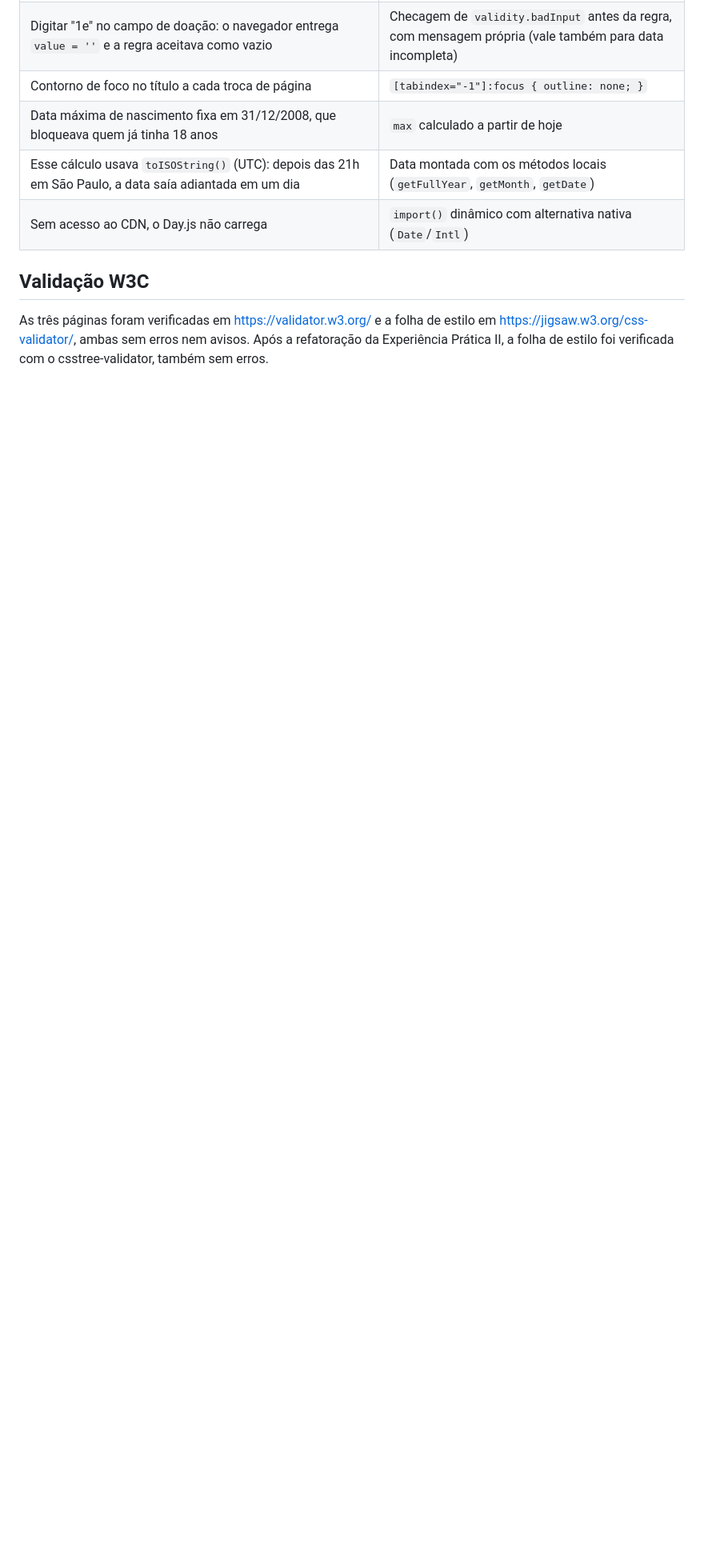
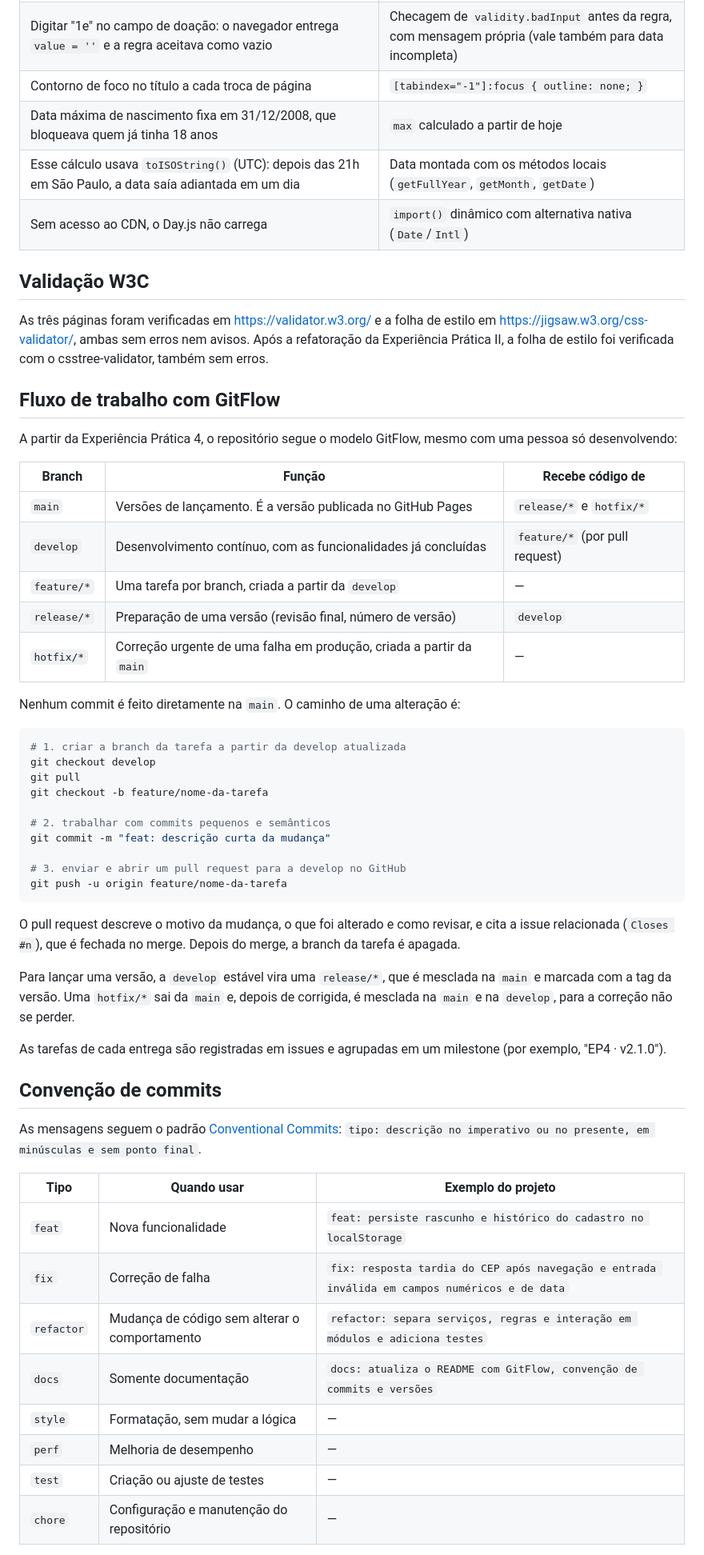
Before and after one commit to rafaelvinicius/instituto-raiz-viva, a Markdown page: README.md, the part around one of its changes. Shown at 80% size. Rendered like a GitHub page; blank space fills up the shorter version.

````diff
--- a/README.md
+++ b/README.md
@@ -506,3 +509,59 @@ As três páginas foram verificadas em https://validator.w3.org/ e a folha de es
 em https://jigsaw.w3.org/css-validator/, ambas sem erros nem avisos.
 Após a refatoração da Experiência Prática II, a folha de estilo foi verificada
 com o csstree-validator, também sem erros.
+
+## Fluxo de trabalho com GitFlow
+
+A partir da Experiência Prática 4, o repositório segue o modelo GitFlow, mesmo com
+uma pessoa só desenvolvendo:
+
+| Branch | Função | Recebe código de |
+|---|---|---|
+| `main` | Versões de lançamento. É a versão publicada no GitHub Pages | `release/*` e `hotfix/*` |
+| `develop` | Desenvolvimento contínuo, com as funcionalidades já concluídas | `feature/*` (por pull request) |
+| `feature/*` | Uma tarefa por branch, criada a partir da `develop` | — |
+| `release/*` | Preparação de uma versão (revisão final, número de versão) | `develop` |
+| `hotfix/*` | Correção urgente de uma falha em produção, criada a partir da `main` | — |
+
+Nenhum commit é feito diretamente na `main`. O caminho de uma alteração é:
+
+```bash
+# 1. criar a branch da tarefa a partir da develop atualizada
+git checkout develop
+git pull
+git checkout -b feature/nome-da-tarefa
+
+# 2. trabalhar com commits pequenos e semânticos
+git commit -m "feat: descrição curta da mudança"
+
+# 3. enviar e abrir um pull request para a develop no GitHub
+git push -u origin feature/nome-da-tarefa
+```
+
+O pull request descreve o motivo da mudança, o que foi alterado e como revisar, e
+cita a issue relacionada (`Closes #n`), que é fechada no merge. Depois do merge, a
+branch da tarefa é apagada.
+
+Para lançar uma versão, a `develop` estável vira uma `release/*`, que é mesclada
+na `main` e marcada com a tag da versão. Uma `hotfix/*` sai da `main` e, depois de
+corrigida, é mesclada na `main` e na `develop`, para a correção não se perder.
+
+As tarefas de cada entrega são registradas em issues e agrupadas em um milestone
+(por exemplo, "EP4 · v2.1.0").
+
+## Convenção de commits
+
+As mensagens seguem o padrão [Conventional Commits](https://www.conventionalcommits.org/pt-br/v1.0.0/):
+`tipo: descrição no imperativo ou no presente, em minúsculas e sem ponto final`.
+
+| Tipo | Quando usar | Exemplo do projeto |
+|---|---|---|
+| `feat` | Nova funcionalidade | `feat: persiste rascunho e histórico do cadastro no localStorage` |
+| `fix` | Correção de falha | `fix: resposta tardia do CEP após navegação e entrada inválida em campos numéricos e de data` |
+| `refactor` | Mudança de código sem alterar o comportamento | `refactor: separa serviços, regras e interação em módulos e adiciona testes` |
+| `docs` | Somente documentação | `docs: atualiza o README com GitFlow, convenção de commits e versões` |
+| `style` | Formatação, sem mudar a lógica | — |
+| `perf` | Melhoria de desempenho | — |
+| `test` | Criação ou ajuste de testes | — |
+| `chore` | Configuração e manutenção do repositório | — |
+
````
Also changed, not shown: other parts of README.md (+42 -5 lines).
